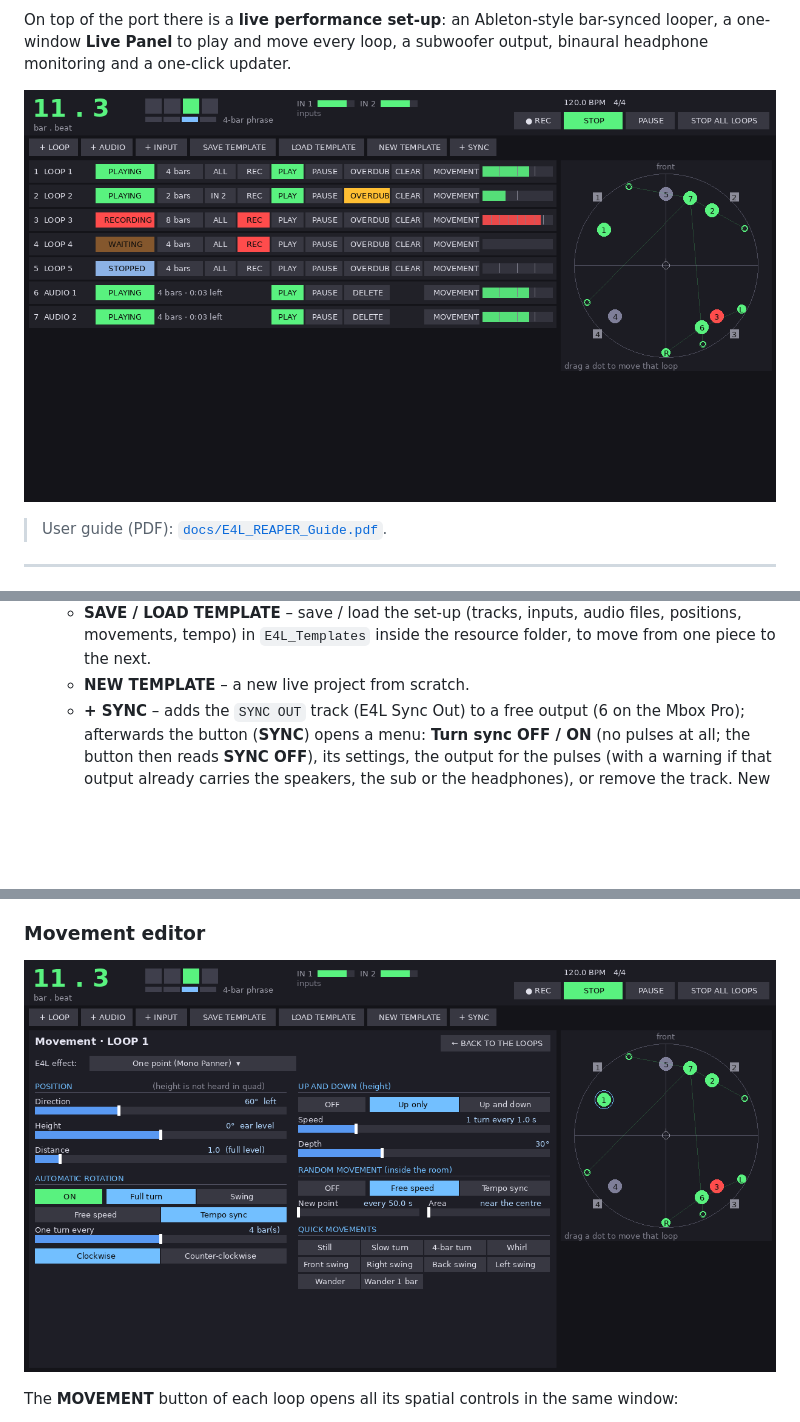
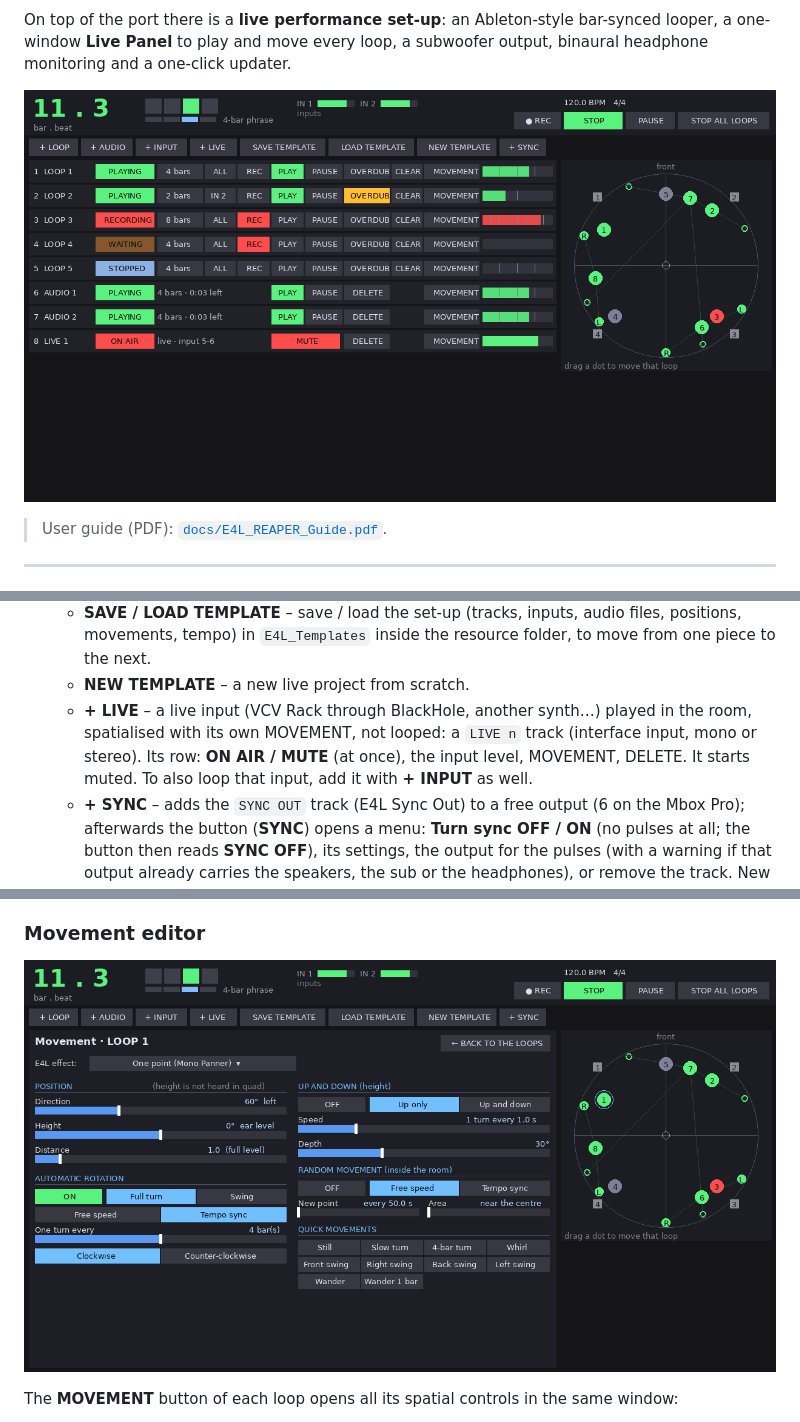
Before and after one commit to KinoLab07/Enveloppe_Live_Reaper, a Markdown page: README.md, 3 parts joined by grey strips. Drawn GitHub-style; pictures changed too: docs/live_panel_editor.png, docs/live_panel_preview.png; blank space fills up the shorter version.

```diff
--- a/README.md
+++ b/README.md
@@ -176,6 +176,10 @@ opening any plug-in.
     positions, movements, tempo) in `E4L_Templates` inside the resource folder, to move from one
     piece to the next.
   - **NEW TEMPLATE** – a new live project from scratch.
+  - **+ LIVE** – a live input (VCV Rack through BlackHole, another synth…) played in the room,
+    spatialised with its own MOVEMENT, not looped: a `LIVE n` track (interface input, mono or
+    stereo). Its row: **ON AIR / MUTE** (at once), the input level, MOVEMENT, DELETE. It starts
+    muted. To also loop that input, add it with **+ INPUT** as well.
   - **+ SYNC** – adds the `SYNC OUT` track (E4L Sync Out) to a free output (6 on the Mbox Pro);
     afterwards the button (**SYNC**) opens a menu: **Turn sync OFF / ON** (no pulses at all; the
     button then reads **SYNC OFF**), its settings, the output for the pulses (with a warning if
```
Also changed, not shown: CLAUDE.md (+3 -1 lines), 6 other files.
